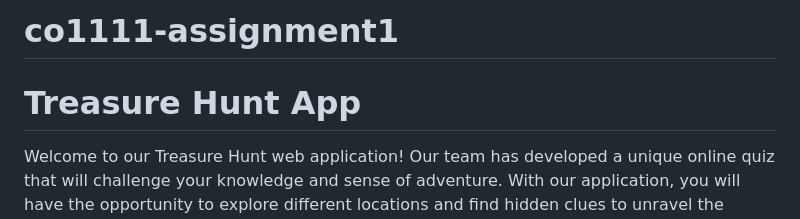
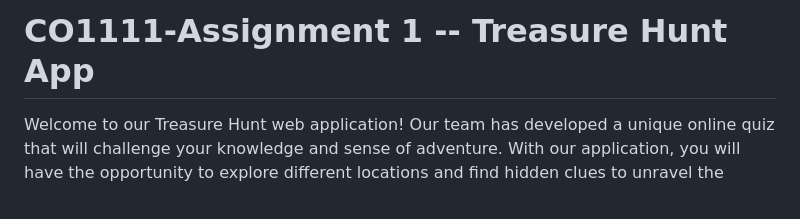
Before and after one commit to AlexisD02/Treasure_Hunt_Web_App, a Markdown page: README.md, the part around one of its changes. Rendered like a GitHub page.

```diff
--- a/README.md
+++ b/README.md
@@ -1,6 +1,4 @@
-# co1111-assignment1
-
-# Treasure Hunt App
+# CO1111-Assignment 1 -- Treasure Hunt App
 
 Welcome to our Treasure Hunt web application! Our team has developed a unique online quiz that will challenge
 your knowledge and sense of adventure. With our application, you will have the opportunity to explore different
```
Also changed, not shown: other parts of README.md (+7 -1 lines).
